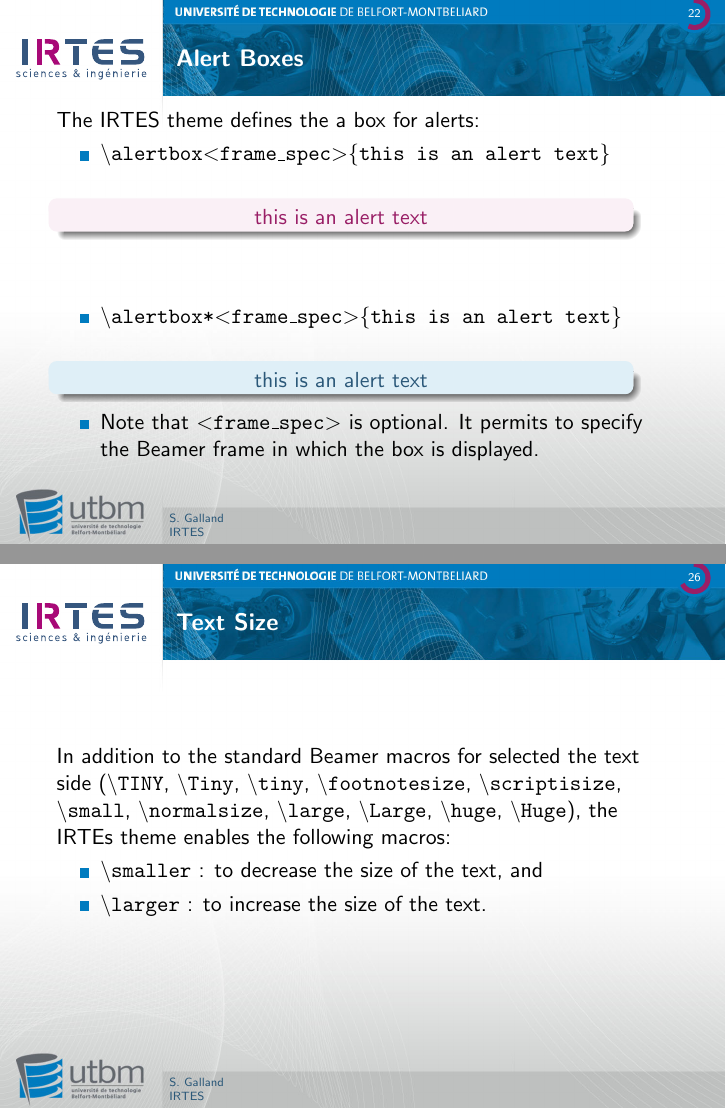
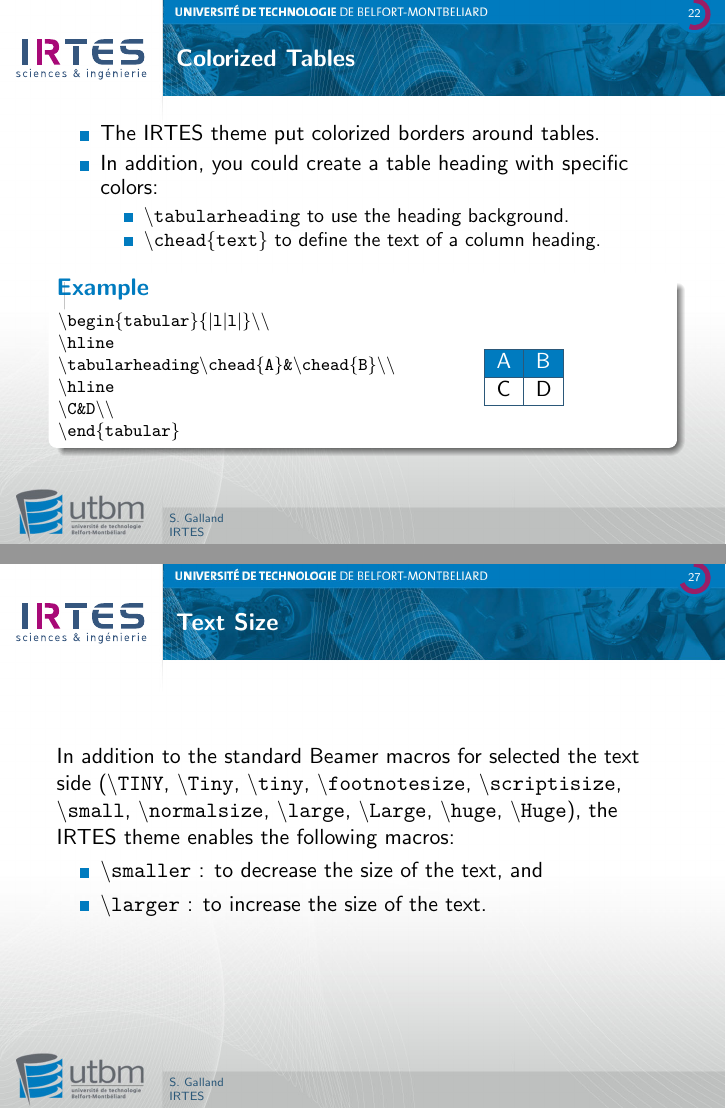
Before and after one commit to gallandarakhneorg/tex-templates, LaTeX slides (presentations/irtes/documentation.tex, which reads presentations/irtes/beamerbasethemeIRTES.sty): pages 22 and 29 of 43 before the commit and pages 22 and 30 of 44 after it, joined at a grey line. Compiled offline with pdfLaTeX.

Commit message:
Add macros for colorized table heading.

```diff
--- a/presentations/irtes/beamerbasethemeIRTES.sty
+++ b/presentations/irtes/beamerbasethemeIRTES.sty
@@ -1114,5 +1114,8 @@
 % Colorized tabulars
 
 \arrayrulecolor{IRTESblue}
+\def\chead#1{\textcolor{white}{#1}}%
+\def\tabularheading{\rowcolor{IRTESlightblue}}%
+
 
 \endinput
--- a/presentations/irtes/documentation.tex
+++ b/presentations/irtes/documentation.tex
@@ -284,6 +284,40 @@
 	\end{itemize}
 \end{frame}
 
+\subsection{Colorized Tables}
+\begin{frame}{\subsecname}
+	\begin{itemize}
+	\item The IRTES theme put colorized borders around tables.
+	\item In addition, you could create a table heading with specific colors:
+		\begin{itemize}
+		\item \texttt{{\textbackslash}tabularheading} to use the heading background.
+		\item \texttt{{\textbackslash}chead\{text\}} to define the text of a column heading.
+		\end{itemize}
+	\end{itemize}
+	\begin{example}
+		\begin{columns}
+			\begin{column}{.6\linewidth}
+				\footnotesize
+				\texttt{{\textbackslash}begin\{tabular\}\{{\textbar}l{\textbar}l{\textbar}\}{\textbackslash}{\textbackslash}} \\
+				\texttt{{\textbackslash}hline} \\
+				\texttt{{\textbackslash}tabularheading{\textbackslash}chead\{A\}\&{\textbackslash}chead\{B\}{\textbackslash}{\textbackslash}} \\
+				\texttt{{\textbackslash}hline} \\
+				\texttt{{\textbackslash}C\&D{\textbackslash}{\textbackslash}} \\
+				\texttt{{\textbackslash}end\{tabular\}}
+			\end{column}
+			\begin{column}{.3\linewidth}
+				\begin{tabular}{|l|l|}
+					\hline
+					\tabularheading\chead{A}&\chead{B} \\
+					\hline
+					C & D \\
+					\hline
+				\end{tabular}
+			\end{column}
+		\end{columns}
+	\end{example}
+\end{frame}
+
 \subsection{Alert Boxes}
 \begin{frame}{\subsecname}
 	The IRTES theme defines the a box for alerts: \\
@@ -346,7 +380,7 @@
 \subsection{Text Size}
 
 \begin{frame}{\subsecname}
-	In addition to the standard Beamer macros for selected the text side (\texttt{{\textbackslash}TINY}, \texttt{{\textbackslash}Tiny}, \texttt{{\textbackslash}tiny}, \texttt{{\textbackslash}footnotesize}, \texttt{{\textbackslash}scriptisize}, \texttt{{\textbackslash}small}, \texttt{{\textbackslash}normalsize}, \texttt{{\textbackslash}large}, \texttt{{\textbackslash}Large}, \texttt{{\textbackslash}huge}, \texttt{{\textbackslash}Huge}), the IRTEs theme enables the following macros:
+	In addition to the standard Beamer macros for selected the text side (\texttt{{\textbackslash}TINY}, \texttt{{\textbackslash}Tiny}, \texttt{{\textbackslash}tiny}, \texttt{{\textbackslash}footnotesize}, \texttt{{\textbackslash}scriptisize}, \texttt{{\textbackslash}small}, \texttt{{\textbackslash}normalsize}, \texttt{{\textbackslash}large}, \texttt{{\textbackslash}Large}, \texttt{{\textbackslash}huge}, \texttt{{\textbackslash}Huge}), the IRTES theme enables the following macros:
 	\begin{itemize}
 	\item \texttt{{\textbackslash}smaller} : to decrease the size of the text, and
 	\item \texttt{{\textbackslash}larger} : to increase the size of the text.
```
Also changed, not shown: presentations/irtes/documentation.pdf.
